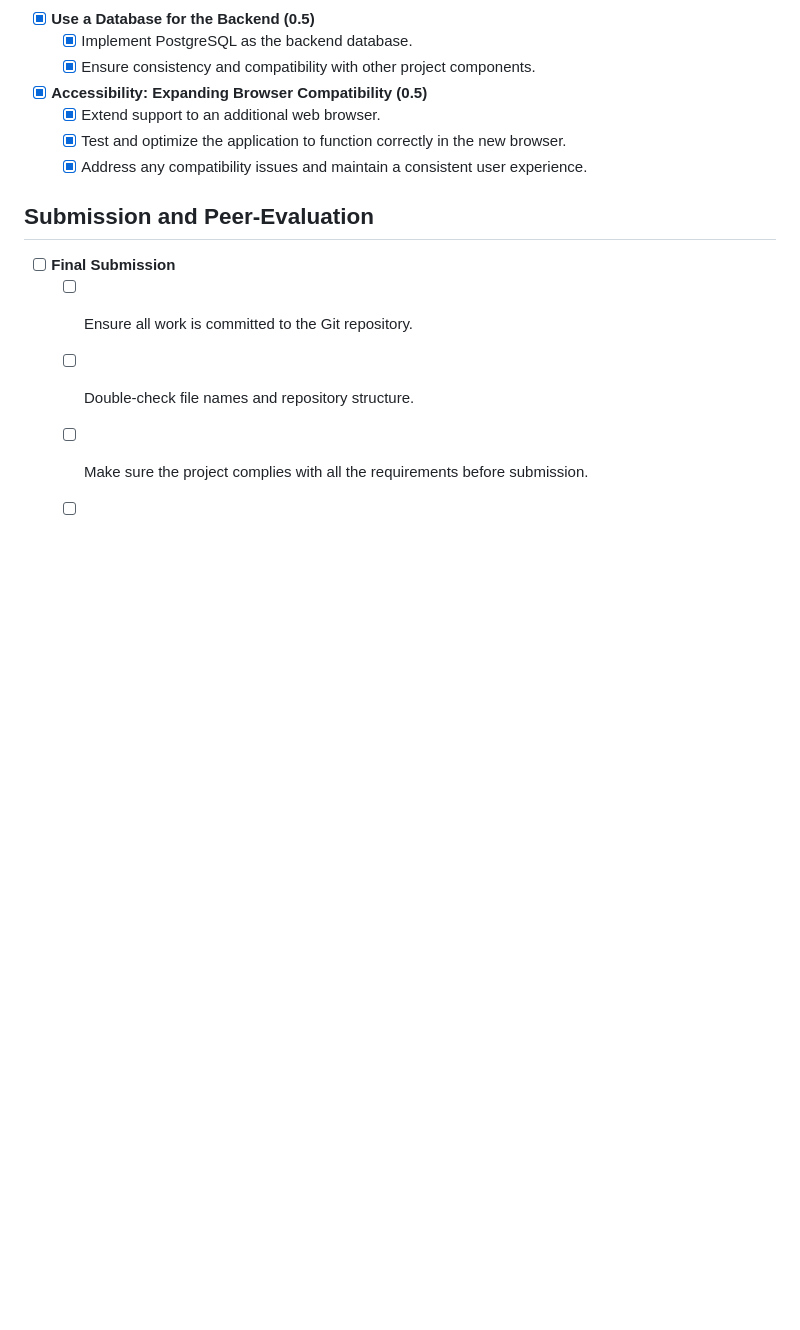
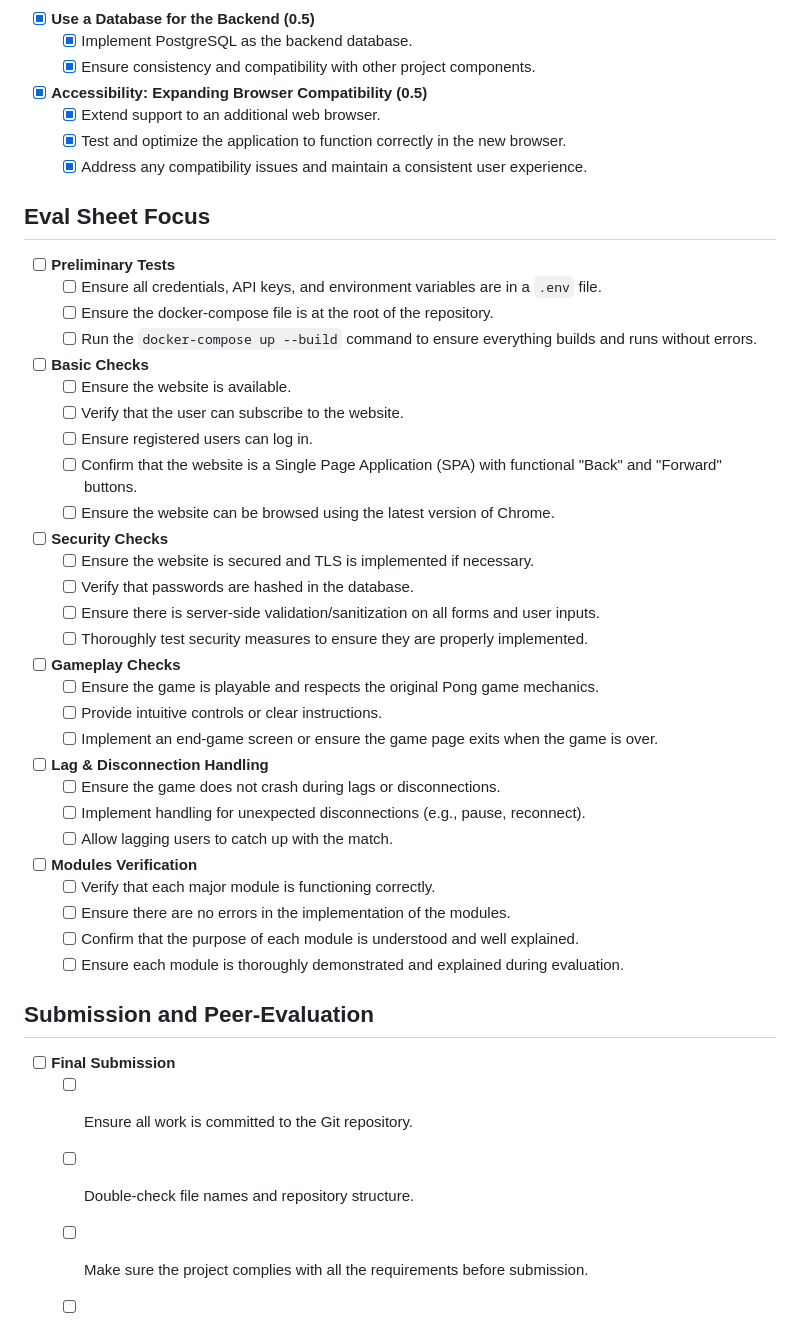
Before and after one commit to BeePong/42_transcendence, a Markdown page: Evaluation_Checklist.md, the part around the change printed below. Rendered like a GitHub page; blank space fills up the shorter version.

Commit message:
Update check list with eval sheet criterias

```diff
--- a/Evaluation_Checklist.md
+++ b/Evaluation_Checklist.md
@@ -69,6 +68,42 @@
   - [x] Test and optimize the application to function correctly in the new browser.
   - [x] Address any compatibility issues and maintain a consistent user experience.
 
+## Eval Sheet Focus
+
+- [ ] **Preliminary Tests**
+  - [ ] Ensure all credentials, API keys, and environment variables are in a `.env` file.
+  - [ ] Ensure the docker-compose file is at the root of the repository.
+  - [ ] Run the `docker-compose up --build` command to ensure everything builds and runs without errors.
+
+- [ ] **Basic Checks**
+  - [ ] Ensure the website is available.
+  - [ ] Verify that the user can subscribe to the website.
+  - [ ] Ensure registered users can log in.
+  - [ ] Confirm that the website is a Single Page Application (SPA) with functional "Back" and "Forward" buttons.
+  - [ ] Ensure the website can be browsed using the latest version of Chrome.
+
+- [ ] **Security Checks**
+  - [ ] Ensure the website is secured and TLS is implemented if necessary.
+  - [ ] Verify that passwords are hashed in the database.
+  - [ ] Ensure there is server-side validation/sanitization on all forms and user inputs.
+  - [ ] Thoroughly test security measures to ensure they are properly implemented.
+
+- [ ] **Gameplay Checks**
+  - [ ] Ensure the game is playable and respects the original Pong game mechanics.
+  - [ ] Provide intuitive controls or clear instructions.
+  - [ ] Implement an end-game screen or ensure the game page exits when the game is over.
+
+- [ ] **Lag & Disconnection Handling**
+  - [ ] Ensure the game does not crash during lags or disconnections.
+  - [ ] Implement handling for unexpected disconnections (e.g., pause, reconnect).
+  - [ ] Allow lagging users to catch up with the match.
+
+- [ ] **Modules Verification**
+  - [ ] Verify that each major module is functioning correctly.
+  - [ ] Ensure there are no errors in the implementation of the modules.
+  - [ ] Confirm that the purpose of each module is understood and well explained.
+  - [ ] Ensure each module is thoroughly demonstrated and explained during evaluation.
+
 ## Submission and Peer-Evaluation
 
 - [ ] **Final Submission**
```
Also changed, not shown: other parts of Evaluation_Checklist.md (+0 -1 lines).
